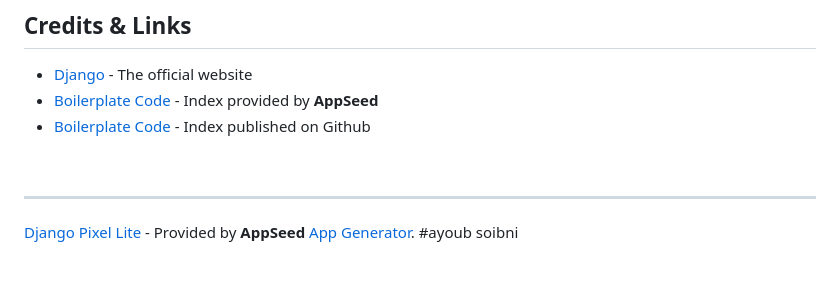
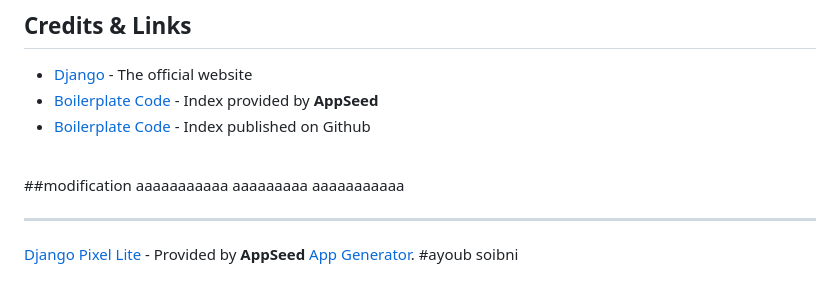
Before and after one commit to oumaymakelmi/django, a Markdown page: README.md, the part around the change. GitHub-like rendering.

Commit message:
ajout modification

```diff
--- a/README.md
+++ b/README.md
@@ -249,6 +249,10 @@ Visit `http://localhost:8001` in your browser. The app should be up & running.
 - [Boilerplate Code](https://github.com/app-generator/boilerplate-code) - Index published on Github
 
 <br />
+##modification
+aaaaaaaaaaa
+aaaaaaaaa
+aaaaaaaaaaa
 
 ---
 [Django Pixel Lite](https://appseed.us/django/django-pixel-bootstrap-uikit) - Provided by **AppSeed** [App Generator](https://appseed.us/app-generator).
```
